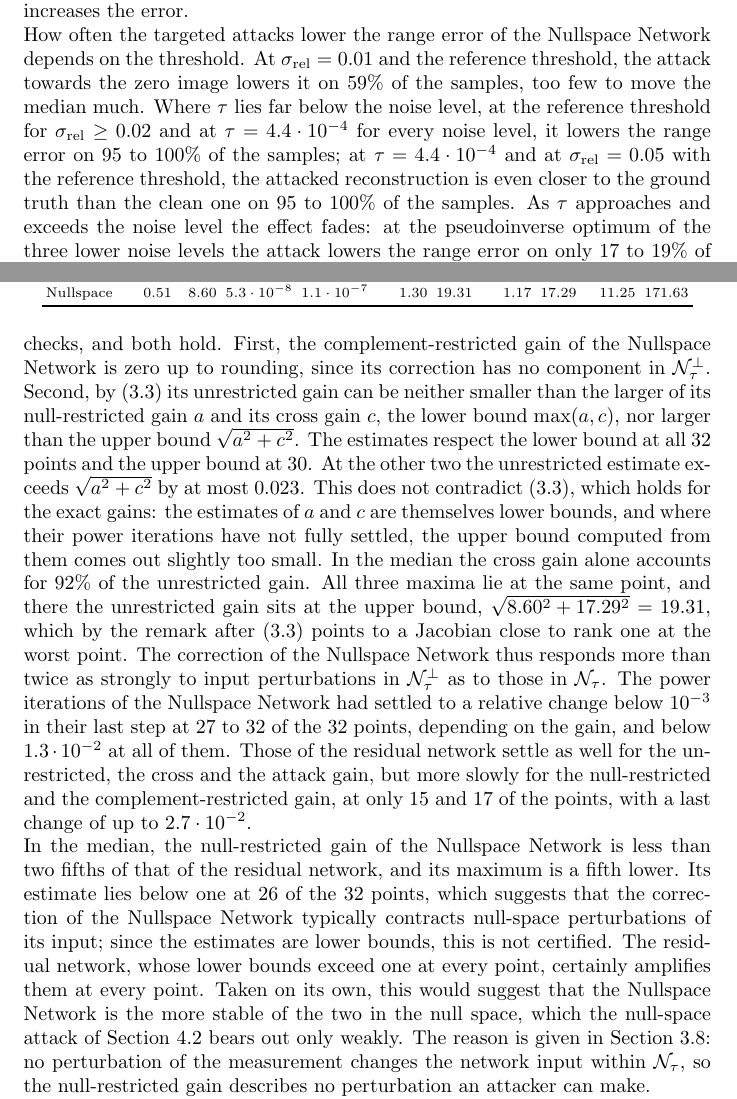
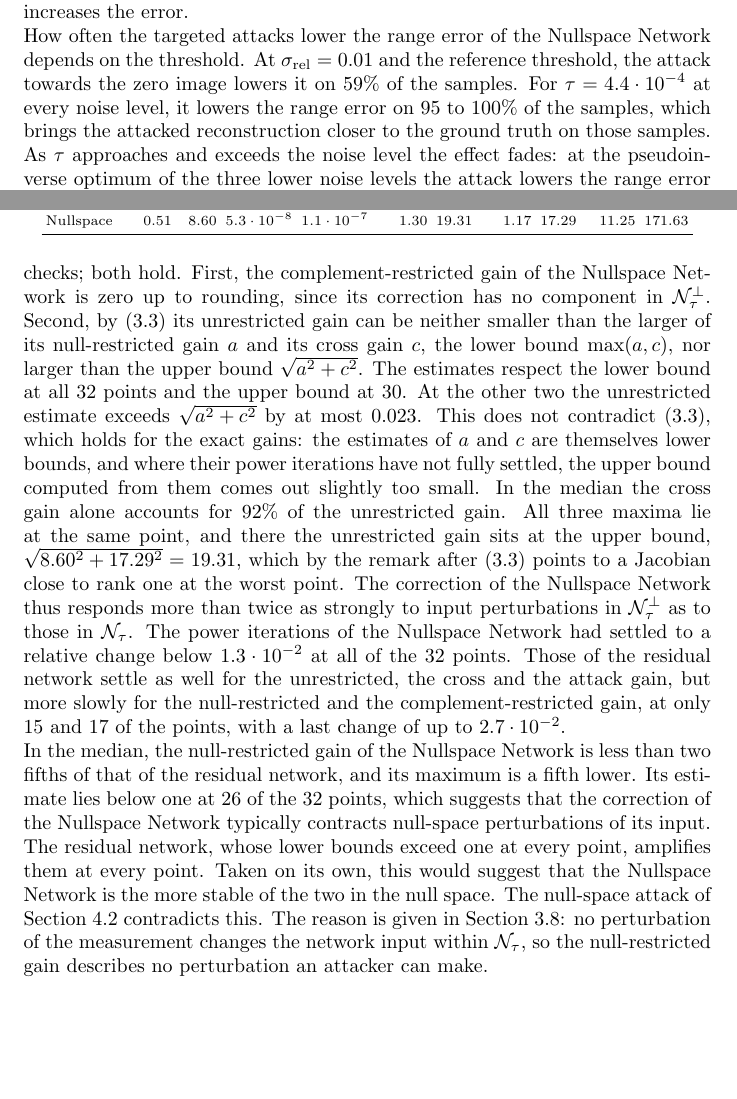
Before and after one commit to noahkel/Null-Space-Networks, a LaTeX thesis (thesis.tex): two parts of pages 53 and 60 of 71, joined at a grey line, cut so that both start at the same text, the shorter picture padded with empty space. Compiled offline with pdfLaTeX.

Commit message:
Update thesis.tex

```diff
--- a/thesis.tex
+++ b/thesis.tex
@@ -2038,14 +2030,11 @@ noise, as it is when $\tau$ lies well below the noise level, cancelling that noi
 shrink $\lVert\hat{\mathbf{x}}\rVert_2$, and it brings the range component closer to the ground truth as a
 side effect. When $\tau$ is large, the range component is dominated by signal, and shrinking it increases
 the error.\\
-%TODO: Check following paragraph
 How often the targeted attacks lower the range error of the Nullspace Network depends on the threshold.
 At $\sigma_\text{rel}=0.01$ and the reference threshold, the attack towards the zero image lowers it on
-$59\%$ of the samples, too few to move the median much. Where $\tau$ lies far below the noise level, at
-the reference threshold for $\sigma_\text{rel}\geq0.02$ and at $\tau=4.4\cdot10^{-4}$ for every noise
-level, it lowers the range error on $95$ to $100\%$ of the samples; at $\tau=4.4\cdot10^{-4}$ and at
-$\sigma_\text{rel}=0.05$ with the reference threshold, the attacked reconstruction is even closer to the
-ground truth than the clean one on $95$ to $100\%$ of the samples. As $\tau$ approaches and exceeds the
+$59\%$ of the samples. For $\tau=4.4\cdot10^{-4}$ at every noise
+level, it lowers the range error on $95$ to $100\%$ of the samples, which brings the attacked reconstruction closer to the
+ground truth on those samples. As $\tau$ approaches and exceeds the
 noise level the effect fades: at the pseudoinverse optimum of the three lower noise levels the attack lowers
 the range error on only $17$ to $19\%$ of the samples, and at $\tau=6.2\cdot10^{-2}$ on at most $3\%$.
 The relative size of $\tau$ and $\sigma_\text{rel}$ is only a rough guide, however: at
@@ -2253,9 +2242,8 @@ Nullspace & 0.51 & 8.60 & $5.3\cdot10^{-8}$ & $1.1\cdot10^{-7}$ & 1.30 & 19.31 &
 \bottomrule
 \end{tabular}
 \end{table}
-Two properties are known in advance and serve as checks, and both hold. First, the
+Two properties are known in advance and serve as checks; both hold. First, the
 complement-restricted gain of the Nullspace Network is zero up to rounding, since its correction has no
-%TODO: Look at this in pdf
 component in $\mathcal{N}_\tau^\perp$. Second, by~\eqref{eq:split} its unrestricted gain can be neither
 smaller than the larger of its null-restricted gain $a$ and its cross gain $c$, the lower bound
 $\max(a,c)$, nor larger than the upper bound $\sqrt{a^2+c^2}$. The estimates respect the lower bound at all
@@ -2263,22 +2251,23 @@ $32$ points and the upper bound at $30$. At the other two the unrestricted estim
 $\sqrt{a^2+c^2}$ by at most $0.023$. This does not contradict~\eqref{eq:split}, which holds for the exact
 gains: the estimates of $a$ and $c$ are themselves lower bounds, and where their power iterations have not
 fully settled, the upper bound computed from them comes out slightly too small. In the median the cross
-gain alone accounts for $92\%$ of the unrestricted gain. All three maxima lie at the same point, and there
+gain alone accounts for $92\%$ of the unrestricted gain.
+%TODO: ALL three maxima of what?
+All three maxima lie at the same point, and there
 the unrestricted gain sits at the upper bound, $\sqrt{8.60^2+17.29^2}=19.31$, which by the remark
 after~\eqref{eq:split} points to a Jacobian close to rank one at the worst point. The correction of the Nullspace Network thus responds more than
 twice as strongly to input perturbations in $\mathcal{N}_\tau^\perp$ as to those in
 $\mathcal{N}_\tau$. The power iterations of the Nullspace Network had settled to a relative change below
-$10^{-3}$ in their last step at $27$ to $32$ of the $32$ points, depending on the gain, and below
-$1.3\cdot10^{-2}$ at all of them. Those of the residual network settle as well for the unrestricted, the
+$1.3\cdot10^{-2}$ at all of the $32$ points. Those of the residual network settle as well for the unrestricted, the
 cross and the attack gain, but more slowly for the null-restricted and the complement-restricted gain,
 at only $15$ and $17$ of the points, with a last change of up to $2.7\cdot10^{-2}$.\\
 In the median, the null-restricted gain of the Nullspace Network is less than two fifths of that of the
 residual network, and its maximum is a fifth lower. Its estimate lies below one at $26$ of the $32$
 points, which suggests that the correction of the Nullspace Network typically contracts null-space
-perturbations of its input; since the estimates are lower bounds, this is not certified. The residual
-network, whose lower bounds exceed one at every point, certainly amplifies them at every point. Taken on its own, this would suggest
-that the Nullspace Network is the more stable of the two in the null space, which the null-space attack
-of Section~\ref{sec:results-general} bears out only weakly. The reason is given in
+perturbations of its input. The residual
+network, whose lower bounds exceed one at every point, amplifies them at every point. Taken on its own, this would suggest
+that the Nullspace Network is the more stable of the two in the null space. The null-space attack
+of Section~\ref{sec:results-general} contradicts this. The reason is given in
 Section~\ref{sec:lipschitz}: no perturbation of the measurement changes the network input within
 $\mathcal{N}_\tau$, so the null-restricted gain describes no perturbation an attacker can make.\\
 The cross gain, the coupling the null-space attack exploits, is larger than the null-restricted gain for
```
Also changed, not shown: thesis.tex (42 more changed lines).
